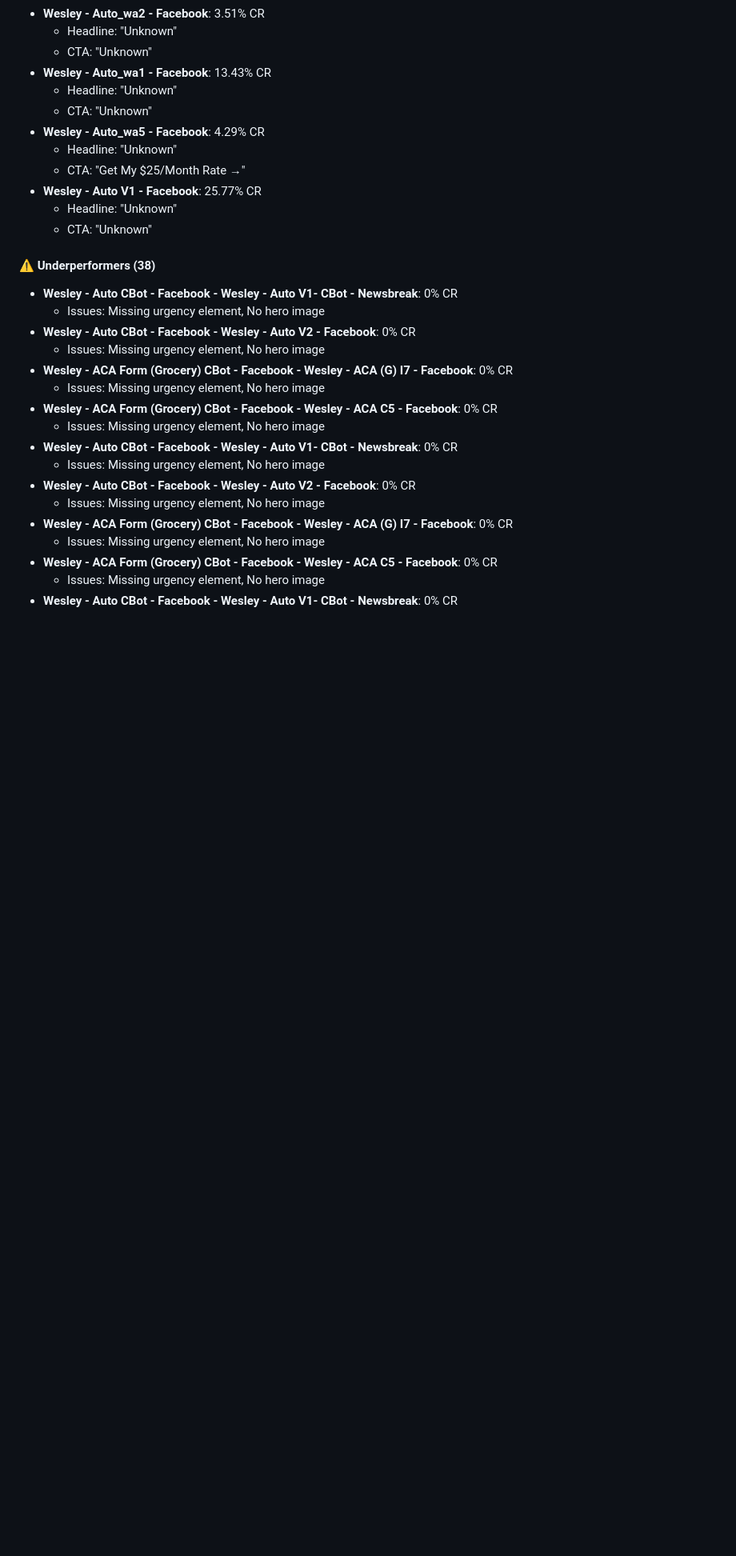
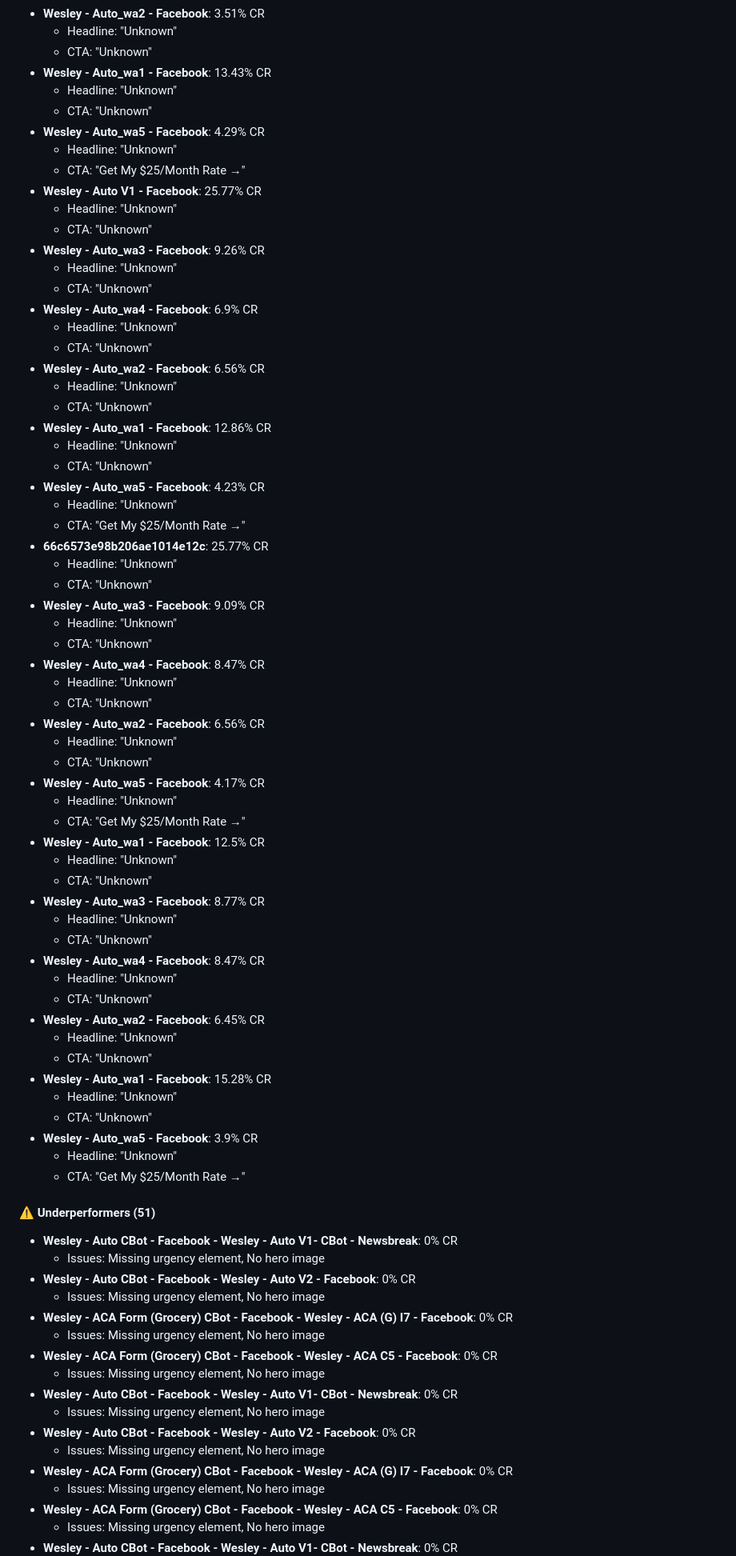
Before and after one commit to WS-Rubicon/campaigns, a Markdown page: optimization-knowledge/daily-insights.md, the part around one of its changes. Shown at 80% size. Drawn GitHub-style; blank space fills up the shorter version.

Commit message:
AI insights for 2025-07-31

```diff
--- a/optimization-knowledge/daily-insights.md
+++ b/optimization-knowledge/daily-insights.md
@@ -44,8 +44,56 @@
 - **Wesley - Auto V1 - Facebook**: 25.77% CR
   - Headline: "Unknown"
   - CTA: "Unknown"
+- **Wesley - Auto_wa3 - Facebook**: 9.26% CR
+  - Headline: "Unknown"
+  - CTA: "Unknown"
+- **Wesley - Auto_wa4 - Facebook**: 6.9% CR
+  - Headline: "Unknown"
+  - CTA: "Unknown"
+- **Wesley - Auto_wa2 - Facebook**: 6.56% CR
+  - Headline: "Unknown"
+  - CTA: "Unknown"
+- **Wesley - Auto_wa1 - Facebook**: 12.86% CR
+  - Headline: "Unknown"
+  - CTA: "Unknown"
+- **Wesley - Auto_wa5 - Facebook**: 4.23% CR
+  - Headline: "Unknown"
+  - CTA: "Get My $25/Month Rate →"
+- **66c6573e98b206ae1014e12c**: 25.77% CR
+  - Headline: "Unknown"
+  - CTA: "Unknown"
+- **Wesley - Auto_wa3 - Facebook**: 9.09% CR
+  - Headline: "Unknown"
+  - CTA: "Unknown"
+- **Wesley - Auto_wa4 - Facebook**: 8.47% CR
+  - Headline: "Unknown"
+  - CTA: "Unknown"
+- **Wesley - Auto_wa2 - Facebook**: 6.56% CR
+  - Headline: "Unknown"
+  - CTA: "Unknown"
+- **Wesley - Auto_wa5 - Facebook**: 4.17% CR
+  - Headline: "Unknown"
+  - CTA: "Get My $25/Month Rate →"
+- **Wesley - Auto_wa1 - Facebook**: 12.5% CR
+  - Headline: "Unknown"
+  - CTA: "Unknown"
+- **Wesley - Auto_wa3 - Facebook**: 8.77% CR
+  - Headline: "Unknown"
+  - CTA: "Unknown"
+- **Wesley - Auto_wa4 - Facebook**: 8.47% CR
+  - Headline: "Unknown"
+  - CTA: "Unknown"
+- **Wesley - Auto_wa2 - Facebook**: 6.45% CR
+  - Headline: "Unknown"
+  - CTA: "Unknown"
+- **Wesley - Auto_wa1 - Facebook**: 15.28% CR
+  - Headline: "Unknown"
+  - CTA: "Unknown"
+- **Wesley - Auto_wa5 - Facebook**: 3.9% CR
+  - Headline: "Unknown"
+  - CTA: "Get My $25/Month Rate →"
 
-#### ⚠️ Underperformers (38)
+#### ⚠️ Underperformers (51)
 - **Wesley - Auto CBot - Facebook - Wesley - Auto V1- CBot - Newsbreak**: 0% CR
   - Issues: Missing urgency element, No hero image
 - **Wesley - Auto CBot - Facebook - Wesley - Auto V2 - Facebook**: 0% CR
```
Also changed, not shown: other parts of optimization-knowledge/daily-insights.md (+28 -2 lines).
